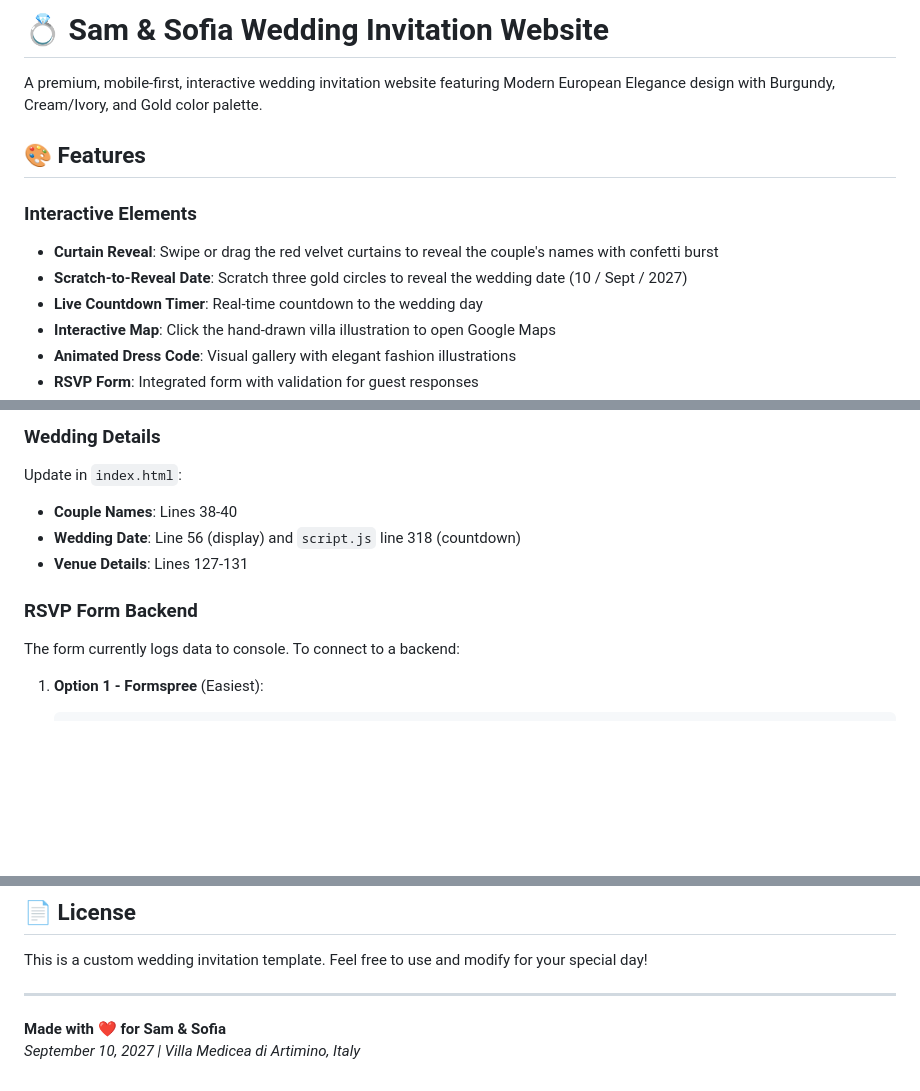
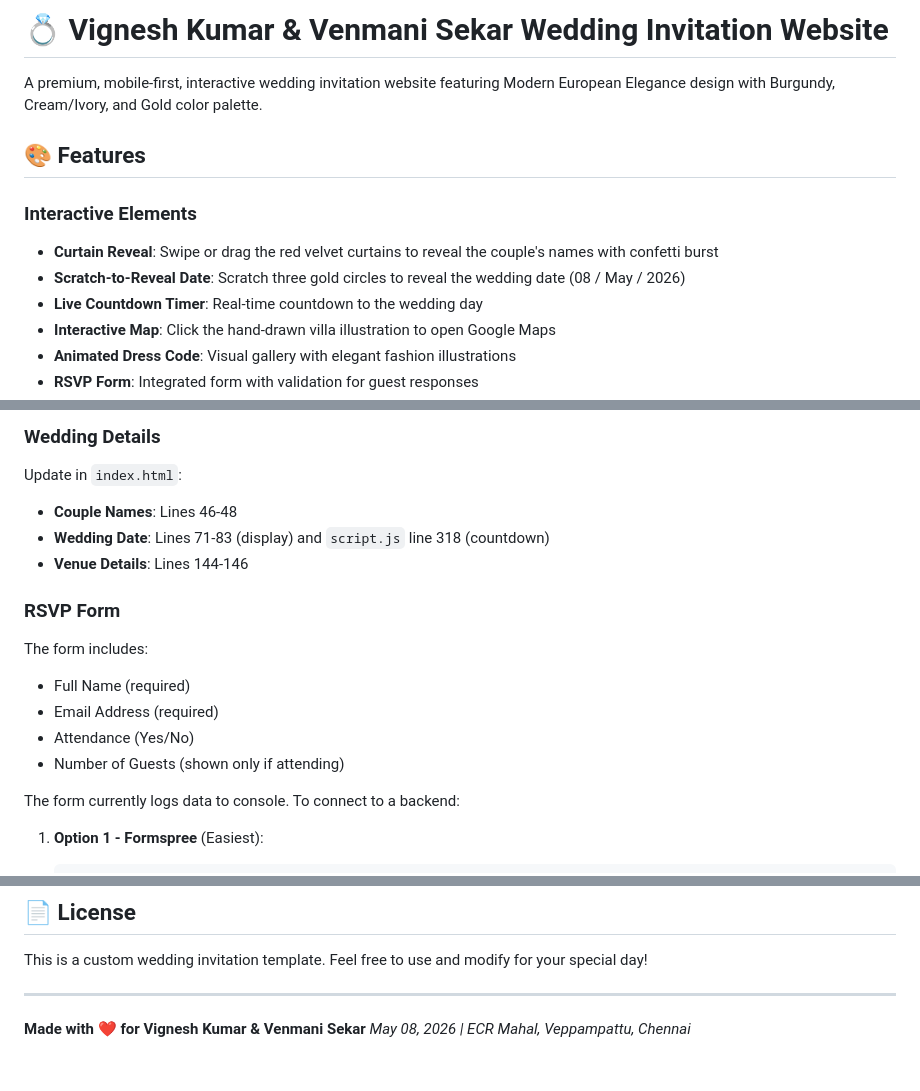
Before and after one commit to evigneshkumar/wedding-invitation, a Markdown page: README.md, 3 parts joined by grey strips. Drawn GitHub-style; blank space fills up the shorter version.

```diff
--- a/README.md
+++ b/README.md
@@ -1,4 +1,4 @@
-# 💍 Sam & Sofia Wedding Invitation Website
+# 💍 Vignesh Kumar & Venmani Sekar Wedding Invitation Website
 
 A premium, mobile-first, interactive wedding invitation website featuring Modern European Elegance design with Burgundy, Cream/Ivory, and Gold color palette.
 
@@ -6,7 +6,7 @@ A premium, mobile-first, interactive wedding invitation website featuring Modern
 
 ### Interactive Elements
 - **Curtain Reveal**: Swipe or drag the red velvet curtains to reveal the couple's names with confetti burst
-- **Scratch-to-Reveal Date**: Scratch three gold circles to reveal the wedding date (10 / Sept / 2027)
+- **Scratch-to-Reveal Date**: Scratch three gold circles to reveal the wedding date (08 / May / 2026)
 - **Live Countdown Timer**: Real-time countdown to the wedding day
 - **Interactive Map**: Click the hand-drawn villa illustration to open Google Maps
 - **Animated Dress Code**: Visual gallery with elegant fashion illustrations
@@ -57,11 +57,17 @@ Edit CSS custom properties in `styles.css` (lines 6-14):
 
 ### Wedding Details
 Update in `index.html`:
-- **Couple Names**: Lines 38-40
-- **Wedding Date**: Line 56 (display) and `script.js` line 318 (countdown)
-- **Venue Details**: Lines 127-131
+- **Couple Names**: Lines 46-48
+- **Wedding Date**: Lines 71-83 (display) and `script.js` line 318 (countdown)
+- **Venue Details**: Lines 144-146
 
-### RSVP Form Backend
+### RSVP Form
+The form includes:
+- Full Name (required)
+- Email Address (required)
+- Attendance (Yes/No)
+- Number of Guests (shown only if attending)
+
 The form currently logs data to console. To connect to a backend:
 
 1. **Option 1 - Formspree** (Easiest):
@@ -152,5 +158,5 @@ This is a custom wedding invitation template. Feel free to use and modify for yo
 
 ---
 
-**Made with ❤️ for Sam & Sofia**
-*September 10, 2027 | Villa Medicea di Artimino, Italy*
+**Made with ❤️ for Vignesh Kumar & Venmani Sekar**
+*May 08, 2026 | ECR Mahal, Veppampattu, Chennai*
```
Also changed, not shown: QUICK_START.md (added, +168 -0 lines).
